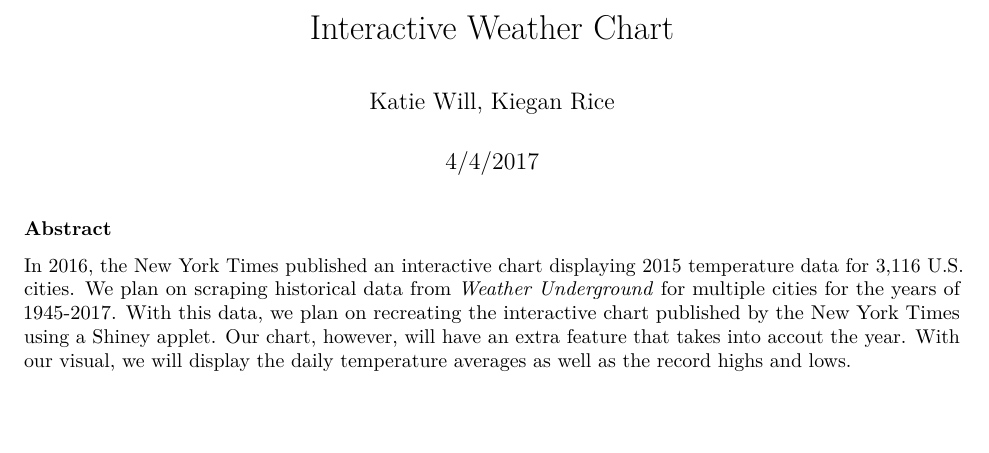
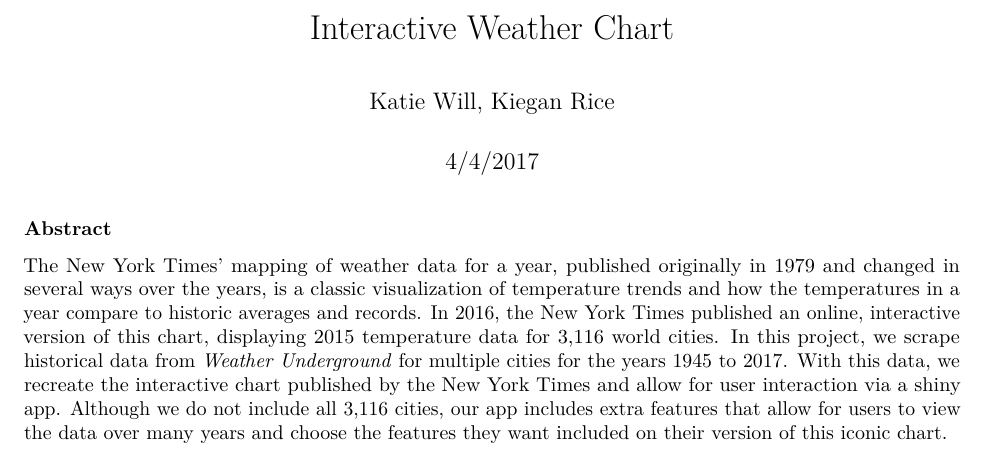
Before and after one commit to amycrawford/sun-shiny-weather, an R Markdown document (Project_Abstract.Rmd): part of the page, cut so that both start at the same text, the shorter picture padded with empty space. Rendered offline with R 4.5, knitr and Pandoc, then LaTeX, with nearby package versions.

Commit message:
abstract change and Rproj

```diff
--- a/Project_Abstract.Rmd
+++ b/Project_Abstract.Rmd
@@ -7,4 +7,4 @@ output: pdf_document
 
 ### Abstract
 
-In 2016, the New York Times published an interactive chart displaying 2015 temperature data for 3,116 U.S. cities. We plan on scraping historical data from *Weather Underground* for multiple cities for the years of 1945-2017. With this data, we plan on recreating the interactive chart published by the New York Times using a Shiney applet. Our chart, however, will have an extra feature that takes into accout the year. With our visual, we will display the daily temperature averages as well as the record highs and lows.
+The New York Times' mapping of weather data for a year, published originally in 1979 and changed in several ways over the years, is a classic visualization of temperature trends and how the temperatures in a year compare to historic averages and records. In 2016, the New York Times published an online, interactive version of this chart, displaying 2015 temperature data for 3,116 world cities. In this project, we scrape historical data from *Weather Underground* for multiple cities for the years 1945 to 2017. With this data, we recreate the interactive chart published by the New York Times and allow for user interaction via a shiny app. Although we do not include all 3,116 cities, our app includes extra features that allow for users to view the data over many years and choose the features they want included on their version of this iconic chart.
```
Also changed, not shown: 2 other files.
